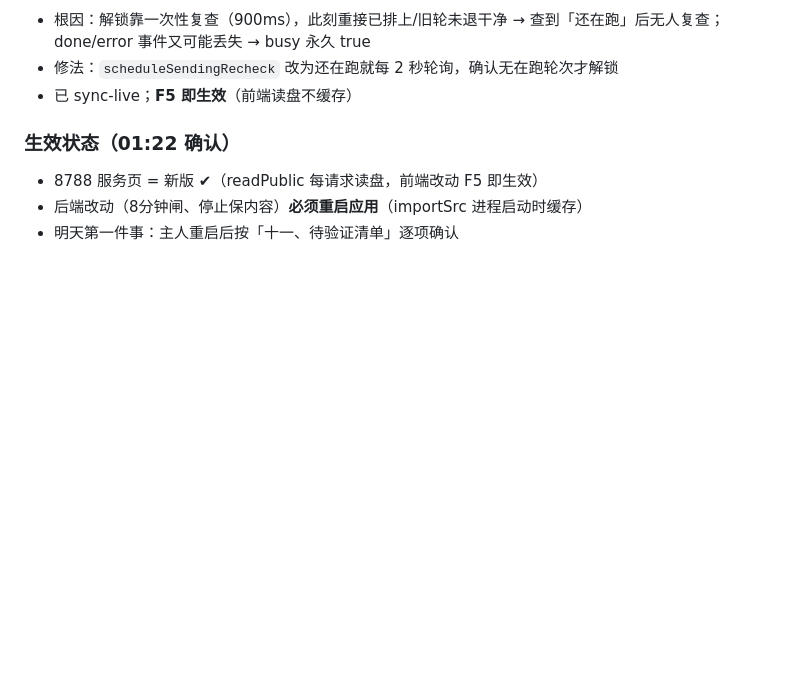
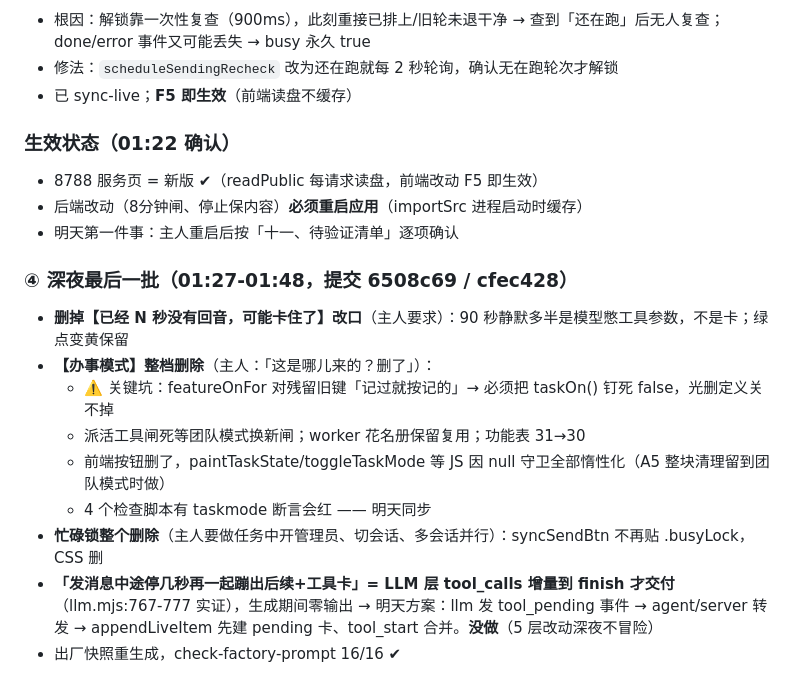
Before and after one commit to wxzjss/xiaoyu-agent, a Markdown page: .workbuddy/memory/2026-11-10-teamlead.md, the part around the change. Drawn GitHub-style; blank space fills up the shorter version.

Commit message:
docs: 记忆追加（深夜最后一批）

```diff
--- a/.workbuddy/memory/2026-11-10-teamlead.md
+++ b/.workbuddy/memory/2026-11-10-teamlead.md
@@ -279,3 +279,14 @@ node scripts/check-ui-guard-words.mjs    # 目标：保持 38/38
 - 8788 服务页 = 新版 ✔（readPublic 每请求读盘，前端改动 F5 即生效）
 - 后端改动（8分钟闸、停止保内容）**必须重启应用**（importSrc 进程启动时缓存）
 - 明天第一件事：主人重启后按「十一、待验证清单」逐项确认
+
+### ④ 深夜最后一批（01:27-01:48，提交 6508c69 / cfec428）
+- **删掉【已经 N 秒没有回音，可能卡住了】改口**（主人要求）：90 秒静默多半是模型憋工具参数，不是卡；绿点变黄保留
+- **【办事模式】整档删除**（主人：「这是哪儿来的？删了」）：
+  - ⚠️ 关键坑：featureOnFor 对残留旧键「记过就按记的」→ 必须把 taskOn() 钉死 false，光删定义关不掉
+  - 派活工具闸死等团队模式换新闸；worker 花名册保留复用；功能表 31→30
+  - 前端按钮删了，paintTaskState/toggleTaskMode 等 JS 因 null 守卫全部惰性化（A5 整块清理留到团队模式时做）
+  - 4 个检查脚本有 taskmode 断言会红 —— 明天同步
+- **忙碌锁整个删除**（主人要做任务中开管理员、切会话、多会话并行）：syncSendBtn 不再贴 .busyLock，CSS 删
+- **「发消息中途停几秒再一起蹦出后续+工具卡」= LLM 层 tool_calls 增量到 finish 才交付**（llm.mjs:767-777 实证），生成期间零输出 → 明天方案：llm 发 tool_pending 事件 → agent/server 转发 → appendLiveItem 先建 pending 卡、tool_start 合并。**没做**（5 层改动深夜不冒险）
+- 出厂快照重生成，check-factory-prompt 16/16 ✔
```
